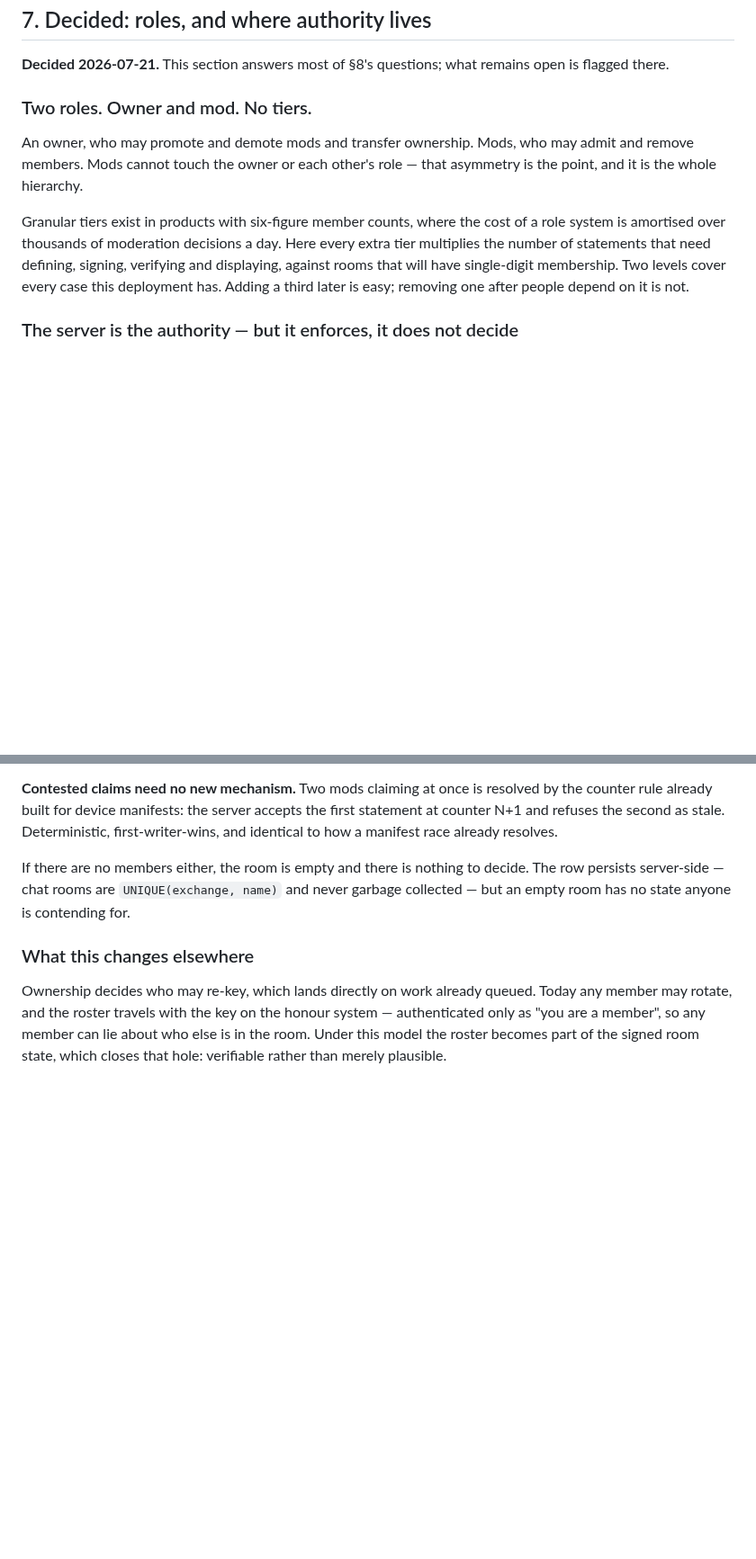
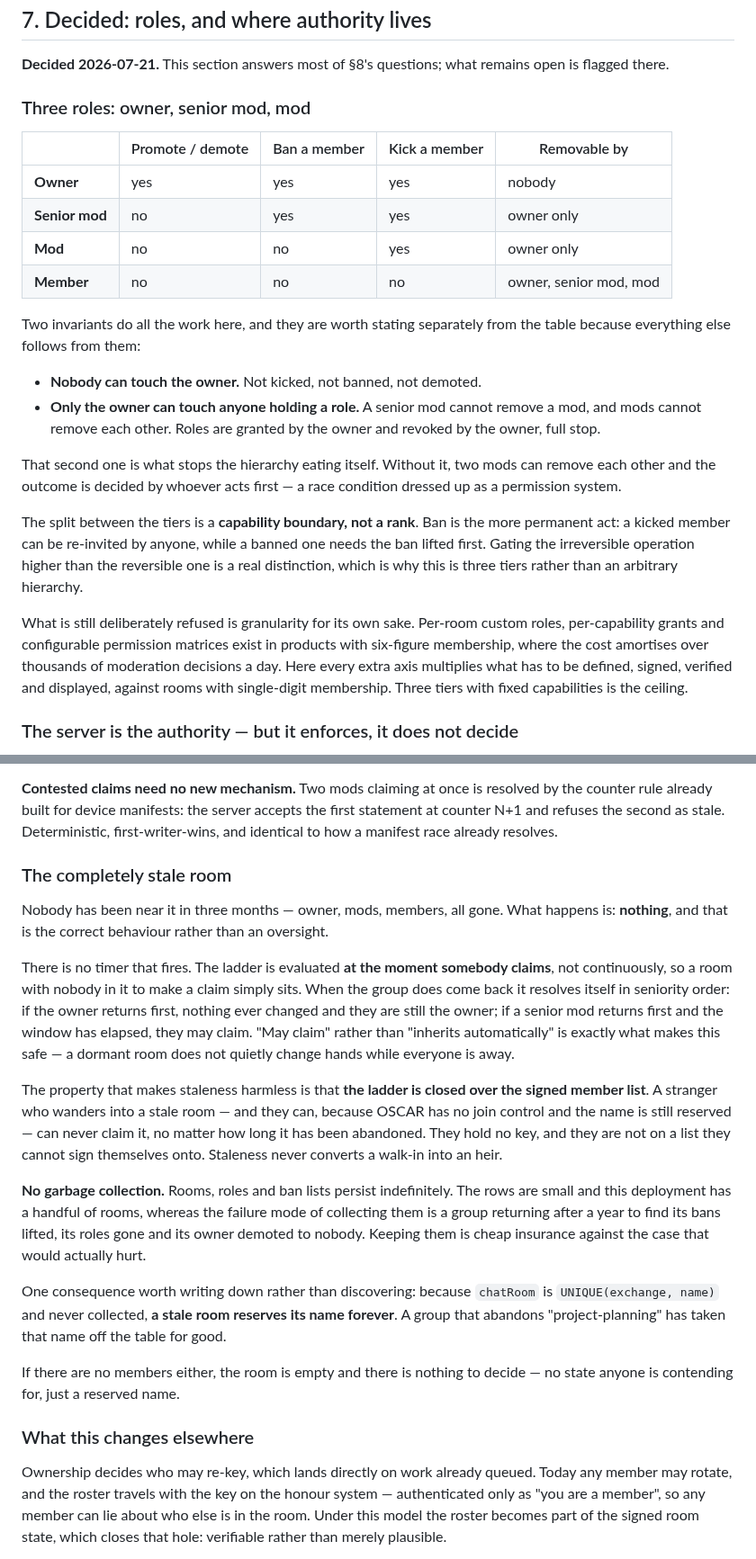
Before and after one commit to bropple/BENCchat, a Markdown page: docs/room-consent-model.md, 2 parts joined by grey strips. Shown at 90% size. Rendered like a GitHub page; blank space fills up the shorter version.

Commit message:
Add a senior mod tier, and say what a fully stale room does
Three roles now: owner, senior mod, mod. This revises the "two roles, no
tiers" line, which argued against granularity for its own sake and was
answering the wrong question. The split here is a CAPABILITY boundary
rather than a rank -- ban is irreversible where kick is not, and gating
the irreversible operation higher than the reversible one is a real
distinction. Granularity for its own sake is still refused: three tiers
with fixed capabilities is the ceiling, not the start of a permission
matrix.

Two invariants carry the design. Nobody can touch the owner. Only the
owner can touch anyone holding a role -- a senior mod cannot remove a
mod, and mods cannot remove each other. That second rule is what stops
the hierarchy eating itself: without it, two mods can remove each other
and the winner is whoever acted first, which is a race condition dressed
up as a permission system.

A ban survives a reform, because a reform continues the same group
rather than starting a new one. Anything else means the act performed
BECAUSE somebody is unwelcome quietly unbans them. This is a real
requirement rather than a default: a reformed room is a new row under a
new name, so it has to carry a pointer to its predecessor and inherit
that room's state, or the ban list is empty by construction.

A completely stale room does nothing, and that is correct. There is no
timer; the ladder is evaluated when somebody claims, so a room with
nobody in it to claim simply sits, and resolves in seniority order
whenever the group returns. What makes staleness harmless is that the
ladder is closed over the signed member list: a stranger can wander into
a stale room, because OSCAR has no join control, but can never inherit
one.

No garbage collection of rooms, roles or bans. The rows are small; the
failure mode of collecting them is a group returning after a year to
find its bans lifted and its owner demoted to nobody. The cost is that a
stale room reserves its name forever, which is worth writing down rather
than discovering.

Co-Authored-By: Claude Opus 4.8 <noreply@anthropic.com>
Claude-Session: https://claude.ai/code/session_017878jtRkS6TSuJ7Yocp6tc

```diff
--- a/docs/room-consent-model.md
+++ b/docs/room-consent-model.md
@@ -159,18 +159,39 @@ the room key that already exists.
 **Decided 2026-07-21.** This section answers most of §8's questions; what remains
 open is flagged there.
 
-### Two roles. Owner and mod. No tiers.
+### Three roles: owner, senior mod, mod
 
-An owner, who may promote and demote mods and transfer ownership. Mods, who may
-admit and remove members. Mods cannot touch the owner or each other's role —
-that asymmetry is the point, and it is the whole hierarchy.
+| | Promote / demote | Ban a member | Kick a member | Removable by |
+|---|---|---|---|---|
+| **Owner** | yes | yes | yes | nobody |
+| **Senior mod** | no | yes | yes | owner only |
+| **Mod** | no | no | yes | owner only |
+| **Member** | no | no | no | owner, senior mod, mod |
 
-Granular tiers exist in products with six-figure member counts, where the cost of
-a role system is amortised over thousands of moderation decisions a day. Here
-every extra tier multiplies the number of statements that need defining, signing,
-verifying and displaying, against rooms that will have single-digit membership.
-Two levels cover every case this deployment has. Adding a third later is easy;
-removing one after people depend on it is not.
+Two invariants do all the work here, and they are worth stating separately from
+the table because everything else follows from them:
+
+- **Nobody can touch the owner.** Not kicked, not banned, not demoted.
+- **Only the owner can touch anyone holding a role.** A senior mod cannot remove
+  a mod, and mods cannot remove each other. Roles are granted by the owner and
+  revoked by the owner, full stop.
+
+That second one is what stops the hierarchy eating itself. Without it, two mods
+can remove each other and the outcome is decided by whoever acts first — a race
+condition dressed up as a permission system.
+
+The split between the tiers is a **capability boundary, not a rank**. Ban is the
+more permanent act: a kicked member can be re-invited by anyone, while a banned
+one needs the ban lifted first. Gating the irreversible operation higher than the
+reversible one is a real distinction, which is why this is three tiers rather
+than an arbitrary hierarchy.
+
+What is still deliberately refused is granularity for its own sake. Per-room
+custom roles, per-capability grants and configurable permission matrices exist in
+products with six-figure membership, where the cost amortises over thousands of
+moderation decisions a day. Here every extra axis multiplies what has to be
+defined, signed, verified and displayed, against rooms with single-digit
+membership. Three tiers with fixed capabilities is the ceiling.
 
 ### The server is the authority — but it enforces, it does not decide
 
@@ -302,9 +338,40 @@ by the counter rule already built for device manifests: the server accepts the
 first statement at counter N+1 and refuses the second as stale. Deterministic,
 first-writer-wins, and identical to how a manifest race already resolves.
 
-If there are no members either, the room is empty and there is nothing to decide.
-The row persists server-side — chat rooms are `UNIQUE(exchange, name)` and never
-garbage collected — but an empty room has no state anyone is contending for.
+### The completely stale room
+
+Nobody has been near it in three months — owner, mods, members, all gone. What
+happens is: **nothing**, and that is the correct behaviour rather than an
+oversight.
+
+There is no timer that fires. The ladder is evaluated **at the moment somebody
+claims**, not continuously, so a room with nobody in it to make a claim simply
+sits. When the group does come back it resolves itself in seniority order: if the
+owner returns first, nothing ever changed and they are still the owner; if a
+senior mod returns first and the window has elapsed, they may claim. "May claim"
+rather than "inherits automatically" is exactly what makes this safe — a dormant
+room does not quietly change hands while everyone is away.
+
+The property that makes staleness harmless is that **the ladder is closed over
+the signed member list**. A stranger who wanders into a stale room — and they
+can, because OSCAR has no join control and the name is still reserved — can never
+claim it, no matter how long it has been abandoned. They hold no key, and they
+are not on a list they cannot sign themselves onto. Staleness never converts a
+walk-in into an heir.
+
+**No garbage collection.** Rooms, roles and ban lists persist indefinitely. The
+rows are small and this deployment has a handful of rooms, whereas the failure
+mode of collecting them is a group returning after a year to find its bans
+lifted, its roles gone and its owner demoted to nobody. Keeping them is cheap
+insurance against the case that would actually hurt.
+
+One consequence worth writing down rather than discovering: because `chatRoom` is
+`UNIQUE(exchange, name)` and never collected, **a stale room reserves its name
+forever**. A group that abandons "project-planning" has taken that name off the
+table for good.
+
+If there are no members either, the room is empty and there is nothing to decide
+— no state anyone is contending for, just a reserved name.
 
 ### What this changes elsewhere
 
```
Also changed, not shown: other parts of docs/room-consent-model.md (+34 -9 lines).
